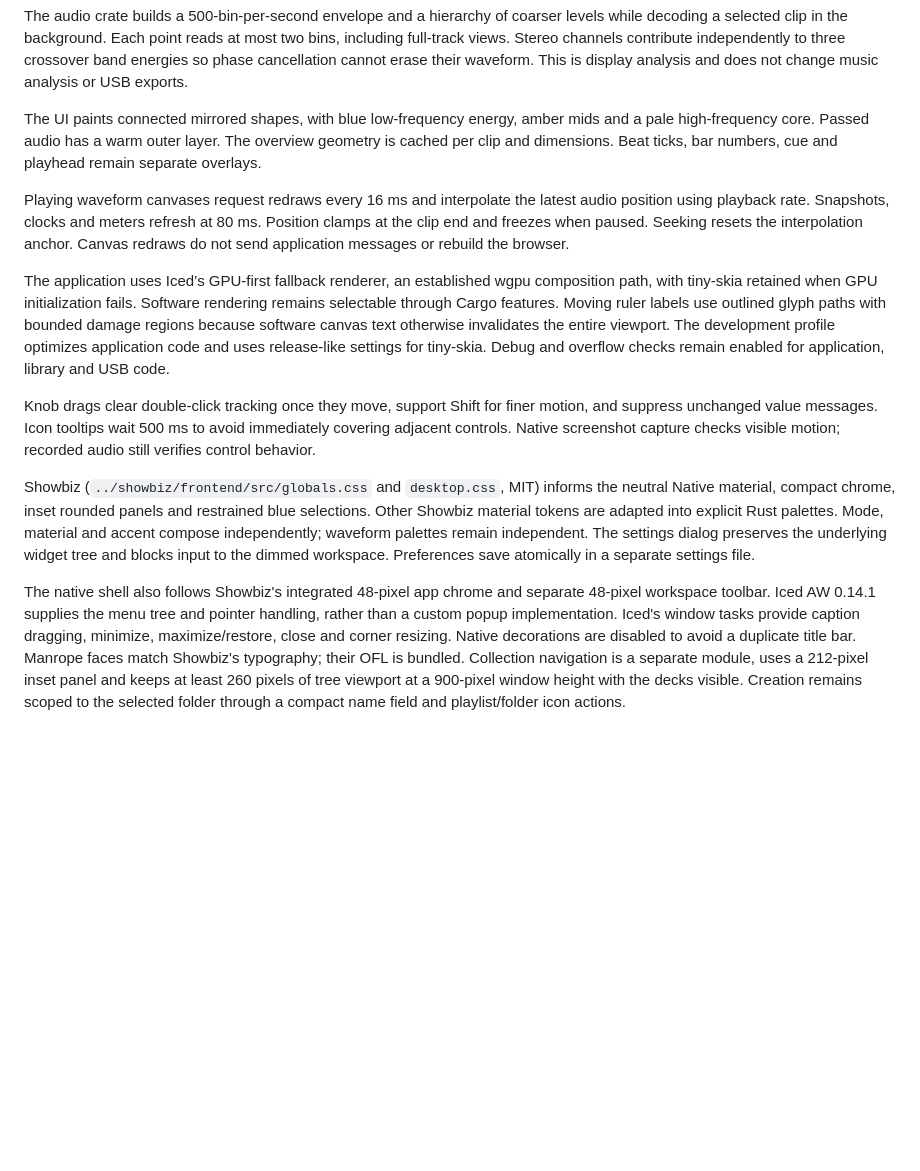
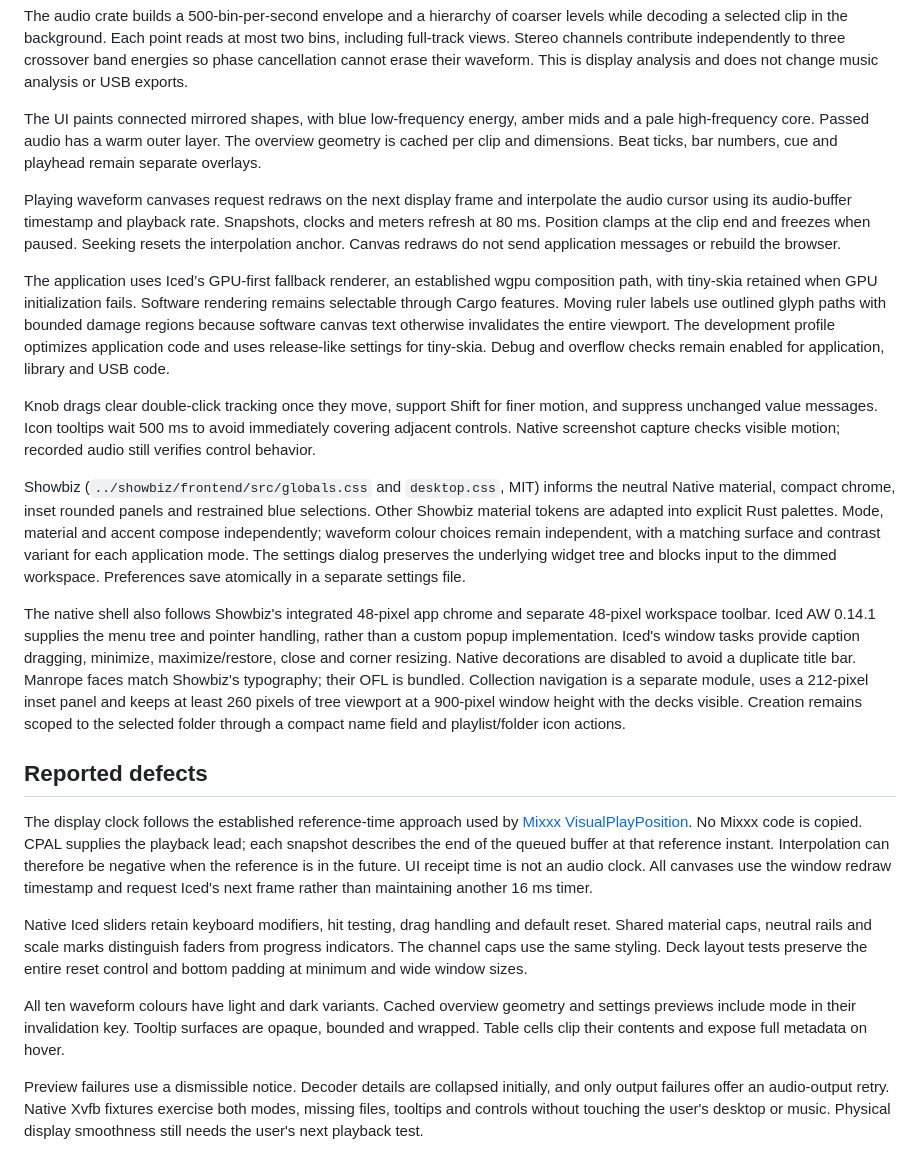
Before and after one commit to alexanderwanyoike/openbox, a Markdown page: docs/adr/005-waveform-rendering.md, the part around the change. Drawn GitHub-style; blank space fills up the shorter version.

Commit message:
docs: record player defect fixes and established timing patterns

```diff
--- a/docs/adr/005-waveform-rendering.md
+++ b/docs/adr/005-waveform-rendering.md
@@ -10,12 +10,23 @@ The audio crate builds a 500-bin-per-second envelope and a hierarchy of coarser
 
 The UI paints connected mirrored shapes, with blue low-frequency energy, amber mids and a pale high-frequency core. Passed audio has a warm outer layer. The overview geometry is cached per clip and dimensions. Beat ticks, bar numbers, cue and playhead remain separate overlays.
 
-Playing waveform canvases request redraws every 16 ms and interpolate the latest audio position using playback rate. Snapshots, clocks and meters refresh at 80 ms. Position clamps at the clip end and freezes when paused. Seeking resets the interpolation anchor. Canvas redraws do not send application messages or rebuild the browser.
+Playing waveform canvases request redraws on the next display frame and interpolate the audio cursor using its audio-buffer timestamp and playback rate. Snapshots, clocks and meters refresh at 80 ms. Position clamps at the clip end and freezes when paused. Seeking resets the interpolation anchor. Canvas redraws do not send application messages or rebuild the browser.
 
 The application uses Iced’s GPU-first fallback renderer, an established wgpu composition path, with tiny-skia retained when GPU initialization fails. Software rendering remains selectable through Cargo features. Moving ruler labels use outlined glyph paths with bounded damage regions because software canvas text otherwise invalidates the entire viewport. The development profile optimizes application code and uses release-like settings for tiny-skia. Debug and overflow checks remain enabled for application, library and USB code.
 
 Knob drags clear double-click tracking once they move, support Shift for finer motion, and suppress unchanged value messages. Icon tooltips wait 500 ms to avoid immediately covering adjacent controls. Native screenshot capture checks visible motion; recorded audio still verifies control behavior.
 
-Showbiz (`../showbiz/frontend/src/globals.css` and `desktop.css`, MIT) informs the neutral Native material, compact chrome, inset rounded panels and restrained blue selections. Other Showbiz material tokens are adapted into explicit Rust palettes. Mode, material and accent compose independently; waveform palettes remain independent. The settings dialog preserves the underlying widget tree and blocks input to the dimmed workspace. Preferences save atomically in a separate settings file.
+Showbiz (`../showbiz/frontend/src/globals.css` and `desktop.css`, MIT) informs the neutral Native material, compact chrome, inset rounded panels and restrained blue selections. Other Showbiz material tokens are adapted into explicit Rust palettes. Mode, material and accent compose independently; waveform colour choices remain independent, with a matching surface and contrast variant for each application mode. The settings dialog preserves the underlying widget tree and blocks input to the dimmed workspace. Preferences save atomically in a separate settings file.
 
 The native shell also follows Showbiz's integrated 48-pixel app chrome and separate 48-pixel workspace toolbar. Iced AW 0.14.1 supplies the menu tree and pointer handling, rather than a custom popup implementation. Iced's window tasks provide caption dragging, minimize, maximize/restore, close and corner resizing. Native decorations are disabled to avoid a duplicate title bar. Manrope faces match Showbiz's typography; their OFL is bundled. Collection navigation is a separate module, uses a 212-pixel inset panel and keeps at least 260 pixels of tree viewport at a 900-pixel window height with the decks visible. Creation remains scoped to the selected folder through a compact name field and playlist/folder icon actions.
+
+
+## Reported defects
+
+The display clock follows the established reference-time approach used by [Mixxx VisualPlayPosition](https://github.com/mixxxdj/mixxx/blob/main/src/waveform/visualplayposition.cpp). No Mixxx code is copied. CPAL supplies the playback lead; each snapshot describes the end of the queued buffer at that reference instant. Interpolation can therefore be negative when the reference is in the future. UI receipt time is not an audio clock. All canvases use the window redraw timestamp and request Iced's next frame rather than maintaining another 16 ms timer.
+
+Native Iced sliders retain keyboard modifiers, hit testing, drag handling and default reset. Shared material caps, neutral rails and scale marks distinguish faders from progress indicators. The channel caps use the same styling. Deck layout tests preserve the entire reset control and bottom padding at minimum and wide window sizes.
+
+All ten waveform colours have light and dark variants. Cached overview geometry and settings previews include mode in their invalidation key. Tooltip surfaces are opaque, bounded and wrapped. Table cells clip their contents and expose full metadata on hover.
+
+Preview failures use a dismissible notice. Decoder details are collapsed initially, and only output failures offer an audio-output retry. Native Xvfb fixtures exercise both modes, missing files, tooltips and controls without touching the user's desktop or music. Physical display smoothness still needs the user's next playback test.
```
